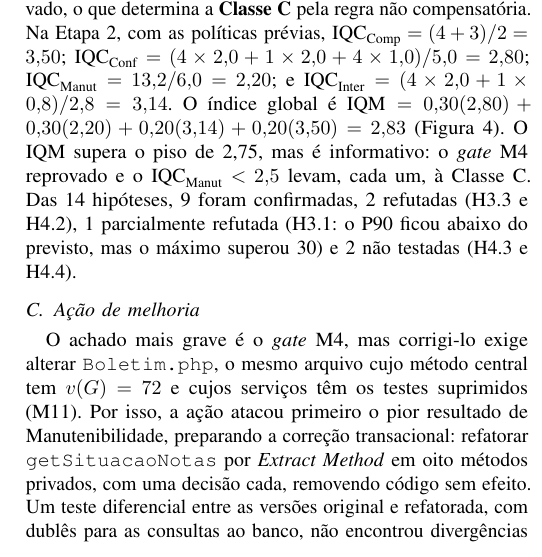
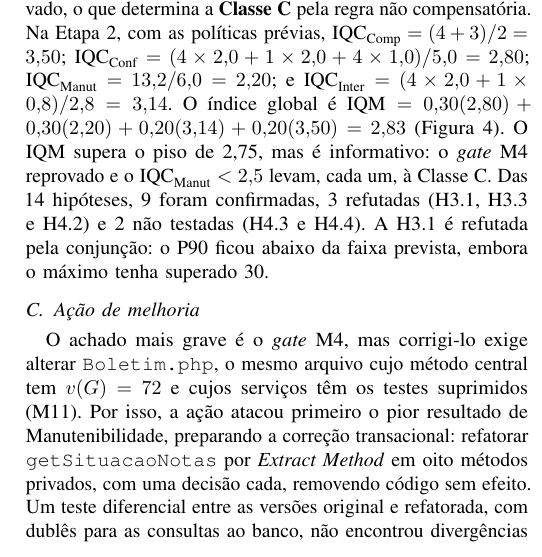
Before and after one commit to FCTE-Qualidade-de-Software-1/2026-2_T02_GRACE_HOPPER, a LaTeX paper (docs/artigo/main.tex): part of one column of page 13 of 15, cut so that both start at the same text. Compiled offline with pdfLaTeX; a missing font is replaced by an installed copy or a similar font; a LaTeX package or settings file that is missing is left out.

Commit message:
docs: reclassificar a H3.1 como refutada e alinhar hipóteses à GitPage (9/3/2) - #48

```diff
--- a/docs/artigo/main.tex
+++ b/docs/artigo/main.tex
@@ -889,7 +889,7 @@ M13 & 2 classificadores & 1 classificador & $\pm 1$ mensagem: 66,7\%--83,3\%; $\
 
 \subsection{Julgamento da avaliação}\label{sec:julgamento}
 
-Na Etapa~1, M3 e M12 atingiram 100\%, mas M4 foi reprovado, o que determina a \textbf{Classe C} pela regra não compensatória. Na Etapa~2, com as políticas prévias, $\text{IQC}_{\text{Comp}} = (4 + 3)/2 = 3{,}50$; $\text{IQC}_{\text{Conf}} = (4 \times 2{,}0 + 1 \times 2{,}0 + 4 \times 1{,}0)/5{,}0 = 2{,}80$; $\text{IQC}_{\text{Manut}} = 13{,}2/6{,}0 = 2{,}20$; e $\text{IQC}_{\text{Inter}} = (4 \times 2{,}0 + 1 \times 0{,}8)/2{,}8 = 3{,}14$. O índice global é $\text{IQM} = 0{,}30(2{,}80) + 0{,}30(2{,}20) + 0{,}20(3{,}14) + 0{,}20(3{,}50) = 2{,}83$ (Figura~\ref{fig:iqc}). O IQM supera o piso de 2,75, mas é informativo: o \textit{gate} M4 reprovado e o $\text{IQC}_{\text{Manut}} < 2{,}5$ levam, cada um, à Classe C. Das 14 hipóteses, 9 foram confirmadas, 2 refutadas (H3.3 e H4.2), 1 parcialmente refutada (H3.1: o P90 ficou abaixo do previsto, mas o máximo superou 30) e 2 não testadas (H4.3 e H4.4).
+Na Etapa~1, M3 e M12 atingiram 100\%, mas M4 foi reprovado, o que determina a \textbf{Classe C} pela regra não compensatória. Na Etapa~2, com as políticas prévias, $\text{IQC}_{\text{Comp}} = (4 + 3)/2 = 3{,}50$; $\text{IQC}_{\text{Conf}} = (4 \times 2{,}0 + 1 \times 2{,}0 + 4 \times 1{,}0)/5{,}0 = 2{,}80$; $\text{IQC}_{\text{Manut}} = 13{,}2/6{,}0 = 2{,}20$; e $\text{IQC}_{\text{Inter}} = (4 \times 2{,}0 + 1 \times 0{,}8)/2{,}8 = 3{,}14$. O índice global é $\text{IQM} = 0{,}30(2{,}80) + 0{,}30(2{,}20) + 0{,}20(3{,}14) + 0{,}20(3{,}50) = 2{,}83$ (Figura~\ref{fig:iqc}). O IQM supera o piso de 2,75, mas é informativo: o \textit{gate} M4 reprovado e o $\text{IQC}_{\text{Manut}} < 2{,}5$ levam, cada um, à Classe C. Das 14 hipóteses, 9 foram confirmadas, 3 refutadas (H3.1, H3.3 e H4.2) e 2 não testadas (H4.3 e H4.4). A H3.1 é refutada pela conjunção: o P90 ficou abaixo da faixa prevista, embora o máximo tenha superado 30.
 
 \begin{figure}[!t]
 \centering
```
Also changed, not shown: docs/artigo/main.pdf, docs/artigo/main.tex (2 more changed lines).
